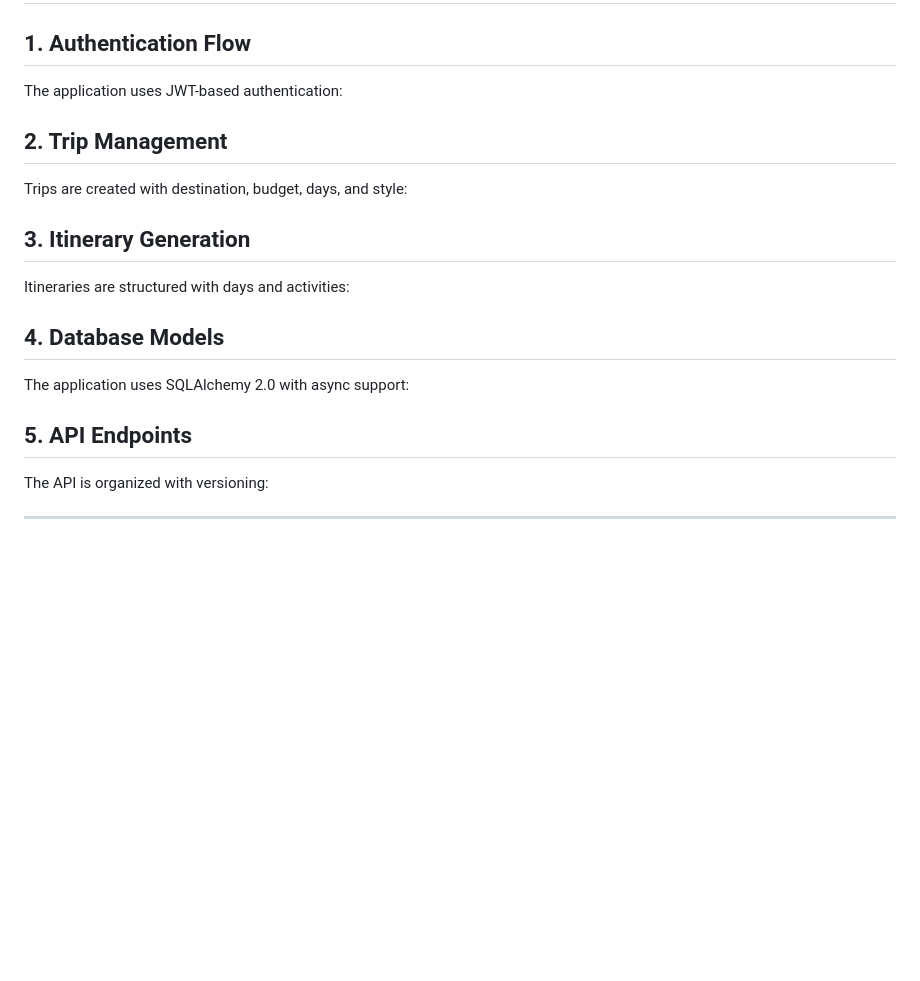
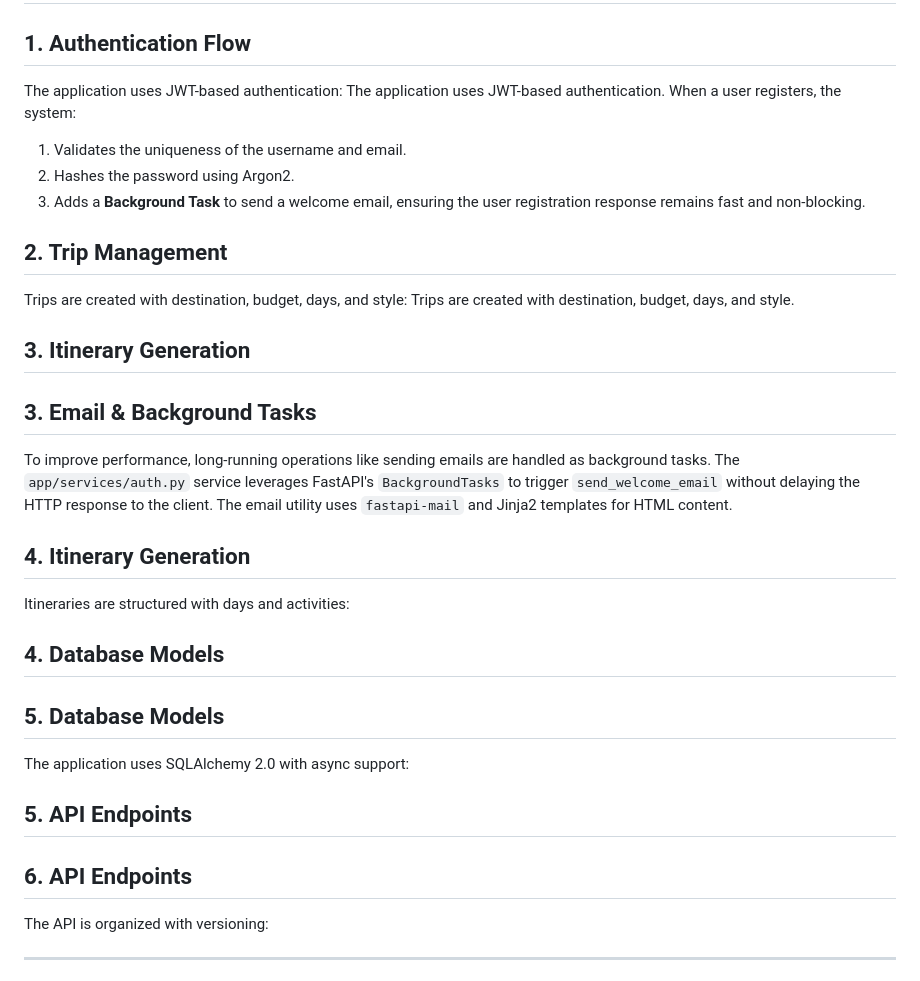
Before and after one commit to NNesta/AI-Vacation-Planner, a Markdown page: README.md, the part around the change. Rendered like a GitHub page; blank space fills up the shorter version.

Commit message:
feat: adding background task description in readme file

```diff
--- a/README.md
+++ b/README.md
@@ -78,20 +78,36 @@ ai-vacation-planner/
 ## 1. Authentication Flow
 
 The application uses JWT-based authentication:
+The application uses JWT-based authentication. When a user registers, the system:
+
+1. Validates the uniqueness of the username and email.
+2. Hashes the password using Argon2.
+3. Adds a **Background Task** to send a welcome email, ensuring the user registration response remains fast and non-blocking.
 
 ## 2. Trip Management
 
 Trips are created with destination, budget, days, and style:
+Trips are created with destination, budget, days, and style.
 
 ## 3. Itinerary Generation
+
+## 3. Email & Background Tasks
+
+To improve performance, long-running operations like sending emails are handled as background tasks. The `app/services/auth.py` service leverages FastAPI's `BackgroundTasks` to trigger `send_welcome_email` without delaying the HTTP response to the client. The email utility uses `fastapi-mail` and Jinja2 templates for HTML content.
+
+## 4. Itinerary Generation
 
 Itineraries are structured with days and activities:
 
 ## 4. Database Models
 
+## 5. Database Models
+
 The application uses SQLAlchemy 2.0 with async support:
 
 ## 5. API Endpoints
+
+## 6. API Endpoints
 
 The API is organized with versioning:
 
```
